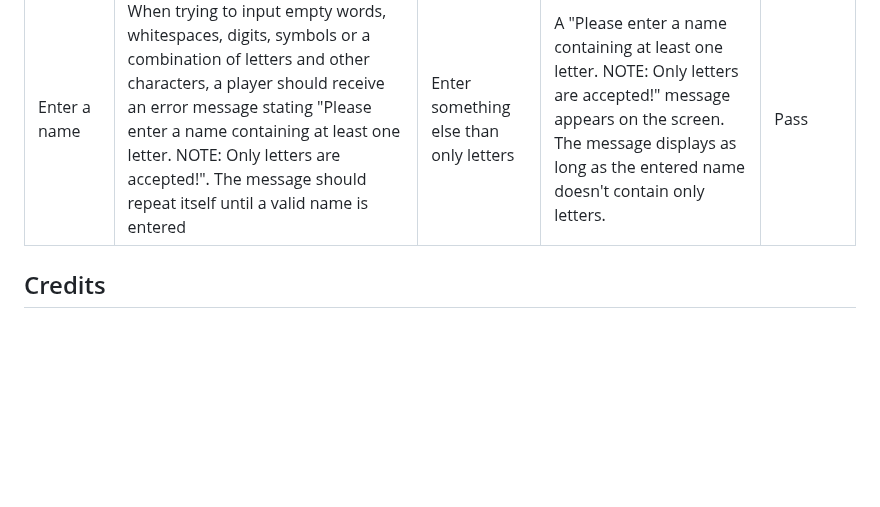
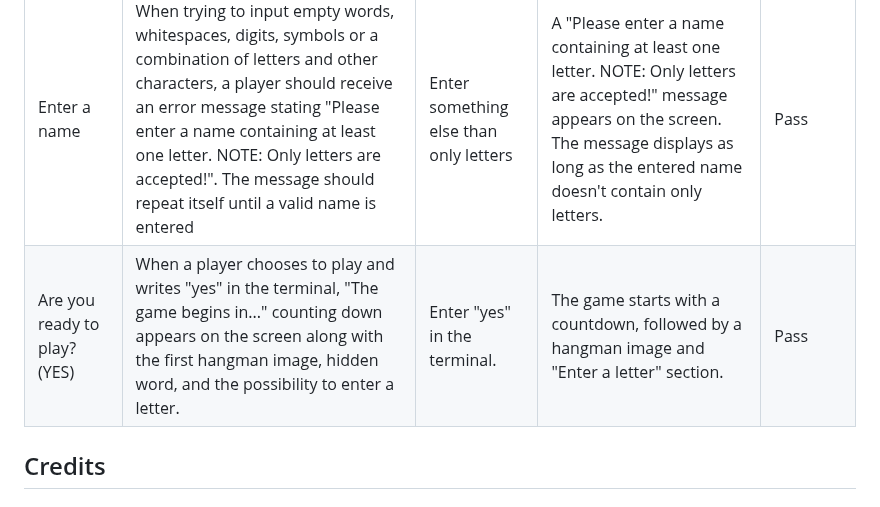
Before and after one commit to Kattis91/hangman, a Markdown page: README.md, the part around the change. Drawn GitHub-style; blank space fills up the shorter version.

Commit message:
Add information about manual testing of 'Are you ready to play' input (when a player answers yes)

```diff
--- a/README.md
+++ b/README.md
@@ -185,6 +185,7 @@ No errors were found when passing through the official [PEP8 Linter](https://pep
 | Feature | Expect | Action | Result | Pass/Fail |
 |---------|--------|--------|--------|-----------|
 | Enter a name | When trying to input empty words, whitespaces, digits, symbols or a combination of letters and other characters, a player should receive an error message stating "Please enter a name containing at least one letter. NOTE: Only letters are accepted!". The message should repeat itself until a valid name is entered | Enter something else than only letters | A "Please enter a name containing at least one letter. NOTE: Only letters are accepted!" message appears on the screen. The message displays as long as the entered name doesn't contain only letters.| Pass
+| Are you ready to play? (YES) | When a player chooses to play and writes "yes" in the terminal, "The game begins in..." counting down appears on the screen along with the first hangman image, hidden word, and the possibility to enter a letter. | Enter "yes" in the terminal. | The game starts with a countdown, followed by a hangman image and "Enter a letter" section.| Pass
 
 
 ## Credits
```
